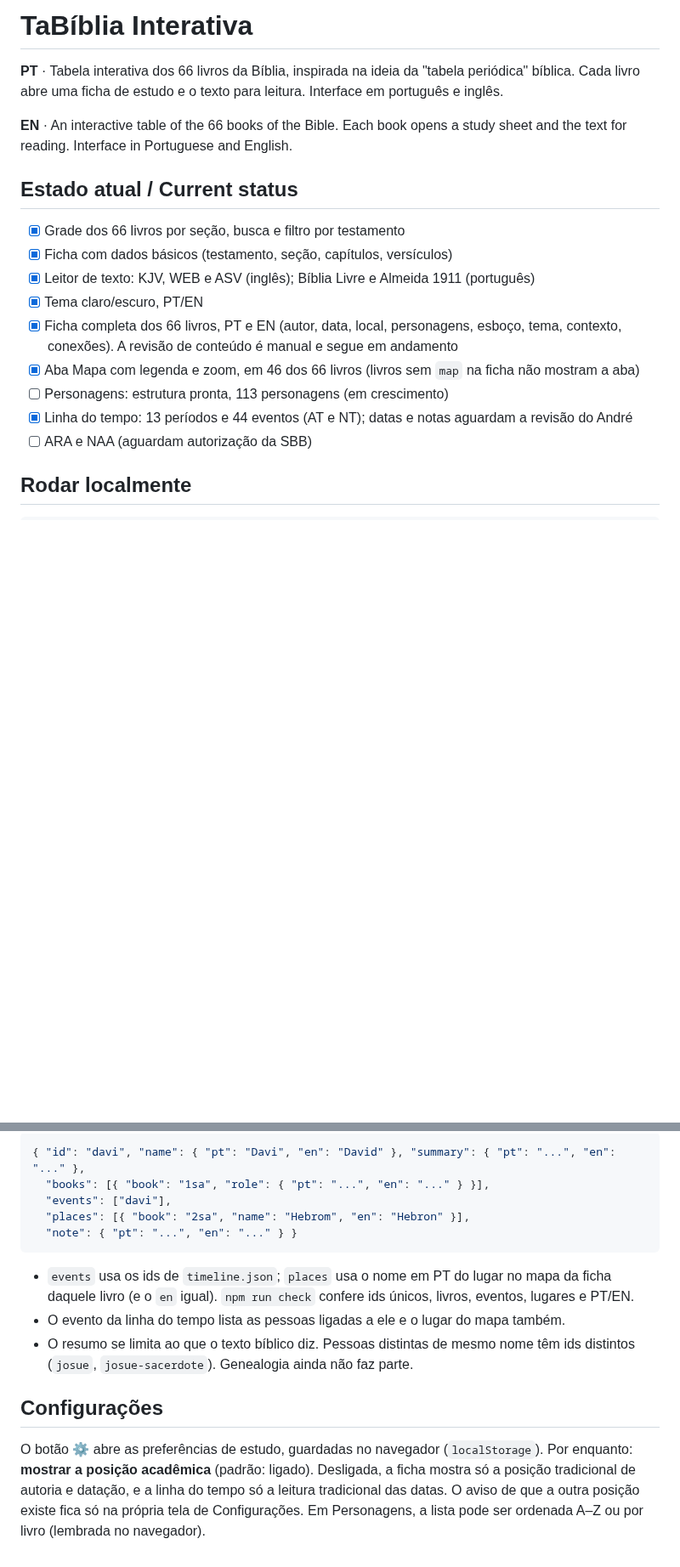
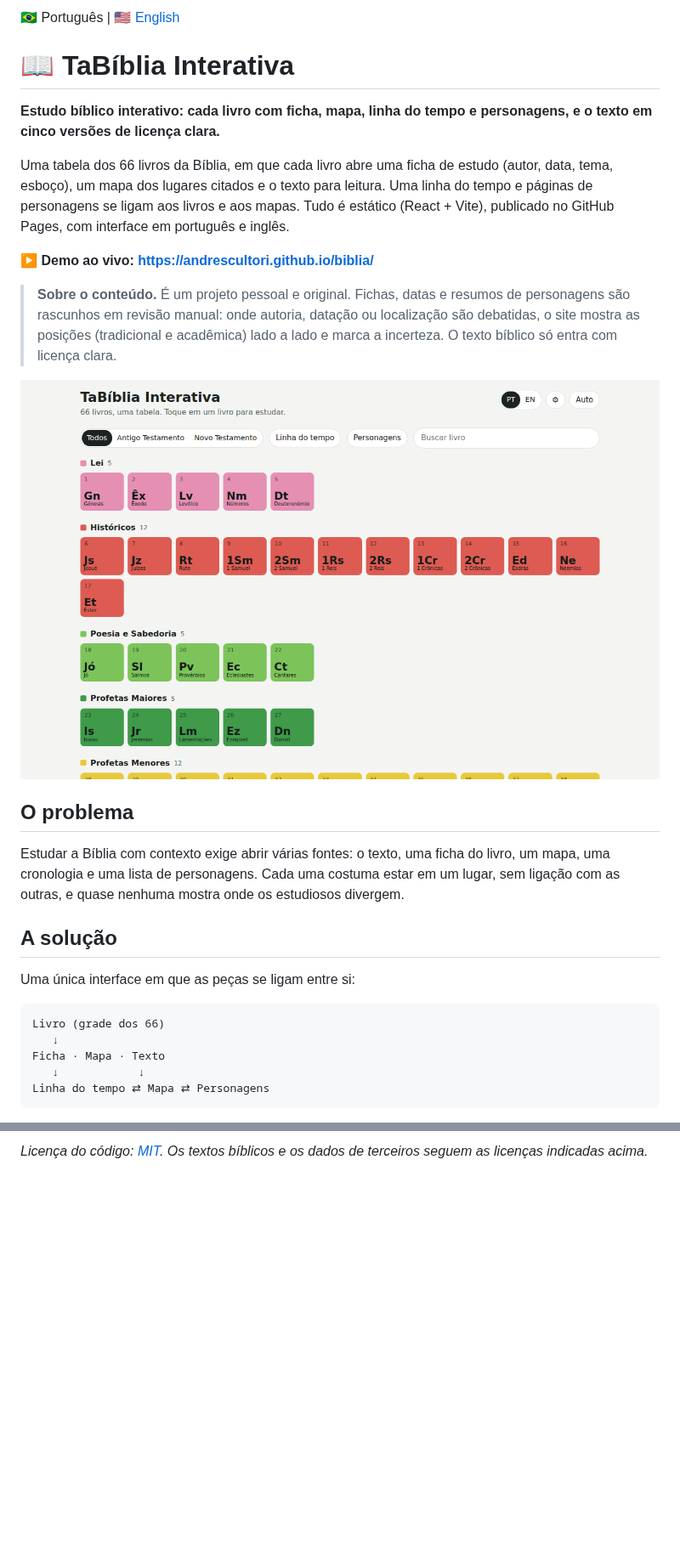
Before and after one commit to andrescultori/biblia, a Markdown page: README.md, 2 parts joined by grey strips. Shown at 85% size. GitHub-like rendering; pictures changed too: docs/images/grade.png (added); blank space fills up the shorter version.

````diff
--- a/README.md
+++ b/README.md
@@ -1,19 +1,30 @@
-# TaBíblia Interativa
+🇧🇷 Português | [🇺🇸 English](README.en.md)
 
-**PT** · Tabela interativa dos 66 livros da Bíblia, inspirada na ideia da "tabela periódica" bíblica. Cada livro abre uma ficha de estudo e o texto para leitura. Interface em português e inglês.
+# 📖 TaBíblia Interativa
 
-**EN** · An interactive table of the 66 books of the Bible. Each book opens a study sheet and the text for reading. Interface in Portuguese and English.
+**Estudo bíblico interativo: cada livro com ficha, mapa, linha do tempo e personagens, e o texto em cinco versões de licença clara.**
 
-## Estado atual / Current status
+Uma tabela dos 66 livros da Bíblia, em que cada livro abre uma ficha de estudo (autor, data, tema, esboço), um mapa dos lugares citados e o texto para leitura. Uma linha do tempo e páginas de personagens se ligam aos livros e aos mapas. Tudo é estático (React + Vite), publicado no GitHub Pages, com interface em português e inglês.
 
-- [x] Grade dos 66 livros por seção, busca e filtro por testamento
-- [x] Ficha com dados básicos (testamento, seção, capítulos, versículos)
-- [x] Leitor de texto: KJV, WEB e ASV (inglês); Bíblia Livre e Almeida 1911 (português)
-- [x] Tema claro/escuro, PT/EN
-- [x] Ficha completa dos 66 livros, PT e EN (autor, data, local, personagens, esboço, tema, contexto, conexões). A revisão de conteúdo é manual e segue em andamento
-- [x] Aba Mapa com legenda e zoom, em 46 dos 66 livros (livros sem `map` na ficha não mostram a aba)
-- [ ] Personagens: estrutura pronta, 113 personagens (em crescimento)
-- [x] Linha do tempo: 13 períodos e 44 eventos (AT e NT); datas e notas aguardam a revisão do André
-- [ ] ARA e NAA (aguardam autorização da SBB)
+**▶ Demo ao vivo: <https://andrescultori.github.io/biblia/>**
 
-## Rodar localmente
+> **Sobre o conteúdo.** É um projeto pessoal e original. Fichas, datas e resumos de personagens são rascunhos em revisão manual: onde autoria, datação ou localização são debatidas, o site mostra as posições (tradicional e acadêmica) lado a lado e marca a incerteza. O texto bíblico só entra com licença clara.
+
+![Grade dos 66 livros por seção](docs/images/grade.png)
+
+## O problema
+
+Estudar a Bíblia com contexto exige abrir várias fontes: o texto, uma ficha do livro, um mapa, uma cronologia e uma lista de personagens. Cada uma costuma estar em um lugar, sem ligação com as outras, e quase nenhuma mostra onde os estudiosos divergem.
+
+## A solução
+
+Uma única interface em que as peças se ligam entre si:
+
+```
+Livro (grade dos 66)
+   ↓
+Ficha · Mapa · Texto
+   ↓            ↓
+Linha do tempo ⇄ Mapa ⇄ Personagens
+```
+
@@ -104,15 +95 @@ O botão **Personagens** abre um modal com a lista (busca e filtro por livro) e,
-```json
-{ "id": "davi", "name": { "pt": "Davi", "en": "David" }, "summary": { "pt": "...", "en": "..." },
-  "books": [{ "book": "1sa", "role": { "pt": "...", "en": "..." } }],
-  "events": ["davi"],
-  "places": [{ "book": "2sa", "name": "Hebrom", "en": "Hebron" }],
-  "note": { "pt": "...", "en": "..." } }
-```
-
-- `events` usa os ids de `timeline.json`; `places` usa o nome em PT do lugar no mapa da ficha daquele livro (e o `en` igual). `npm run check` confere ids únicos, livros, eventos, lugares e PT/EN.
-- O evento da linha do tempo lista as pessoas ligadas a ele e o lugar do mapa também.
-- O resumo se limita ao que o texto bíblico diz. Pessoas distintas de mesmo nome têm ids distintos (`josue`, `josue-sacerdote`). Genealogia ainda não faz parte.
-
-## Configurações
-
-O botão ⚙ abre as preferências de estudo, guardadas no navegador (`localStorage`). Por enquanto: **mostrar a posição acadêmica** (padrão: ligado). Desligada, a ficha mostra só a posição tradicional de autoria e datação, e a linha do tempo só a leitura tradicional das datas. O aviso de que a outra posição existe fica só na própria tela de Configurações. Em Personagens, a lista pode ser ordenada A–Z ou por livro (lembrada no navegador).
+*Licença do código: [MIT](LICENSE). Os textos bíblicos e os dados de terceiros seguem as licenças indicadas acima.*
````
Also changed, not shown: other parts of README.md (+48 -68 lines), CLAUDE.md (+1 -0 lines), README.en.md (added, +95 -0 lines), docs/formatos-de-dados.md (added, +84 -0 lines), docs/images/linha-do-tempo.png (added), docs/images/mapa-celular.png (added), docs/images/mapa.png (added), docs/images/personagens.png (added).
